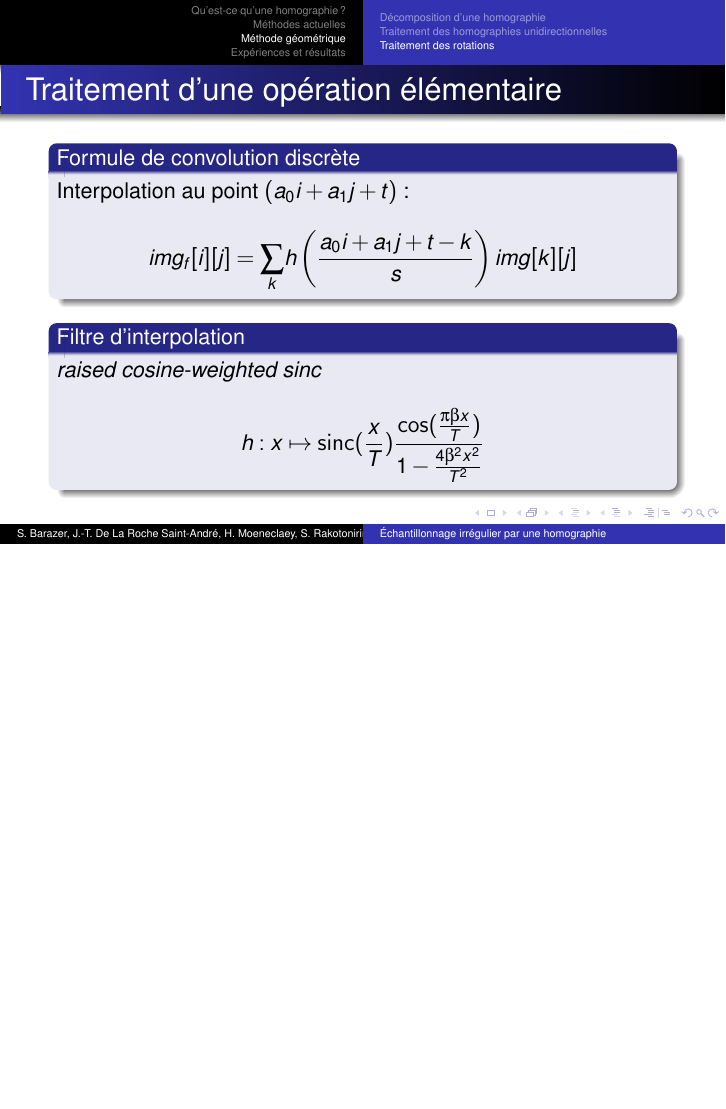
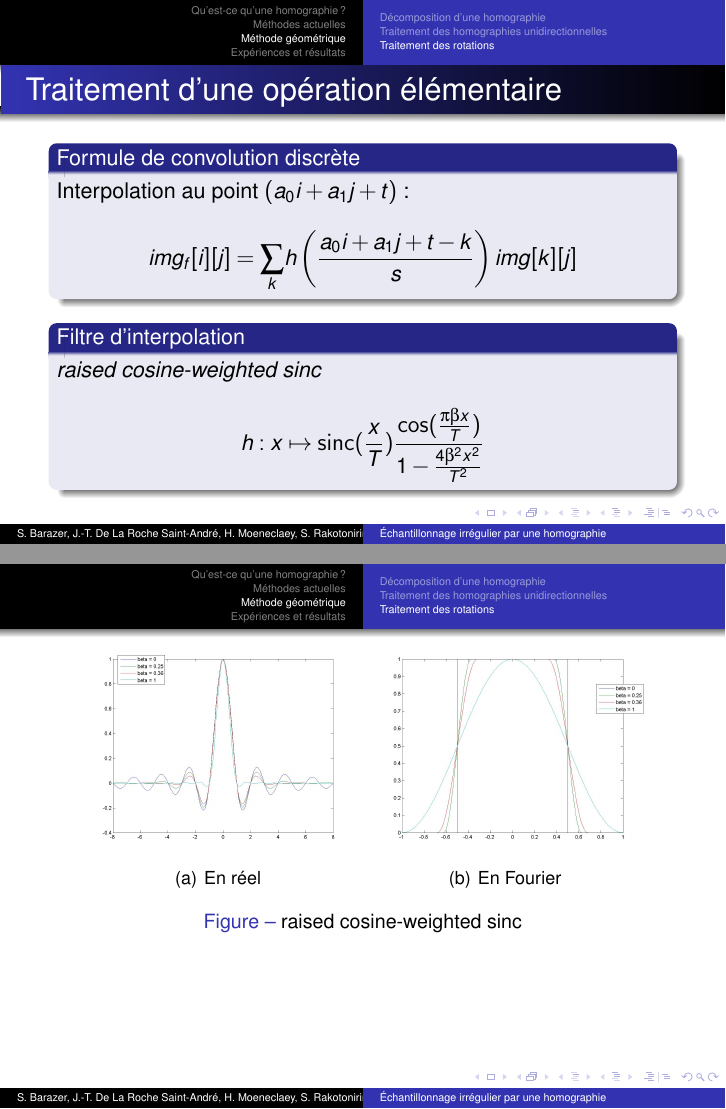
Before and after one commit to hugomoe/presentration_mi_parcours, LaTeX slides (10h05_Barazer_De_La_Roche_Saint-André_Moeneclaey_Rakotonirina-Ricquebourg.tex): page 22 of 30 before the commit and pages 22 and 23 of 31 after it, the two joined at a grey line, the shorter picture padded with empty space. Compiled offline with pdfLaTeX.

Commit message:
Update 10h05_Barazer_De_La_Roche_Saint-André_Moeneclaey_Rakotonirina-Ricquebourg.tex

```diff
--- a/10h05_Barazer_De_La_Roche_Saint-André_Moeneclaey_Rakotonirina-Ricquebourg.tex
+++ b/10h05_Barazer_De_La_Roche_Saint-André_Moeneclaey_Rakotonirina-Ricquebourg.tex
@@ -393,6 +393,12 @@ Interpolation au point $ (a_0i+a_1j+t)$ :
 
 \end{frame}
 
+\begin{figure}
+\centering
+\subfigure[En réel]{\includegraphics[width=5cm]{raisedCosine-weightedSinc.jpg}}
+\subfigure[En Fourier ] {\includegraphics[width=5cm]{raisedCosine-weightedSinc_spectrum.jpg}}
+\caption{raised cosine-weighted sinc}
+\end{figure}
 
 
 \begin{frame}{Méthode finale pour les affinités}
```
